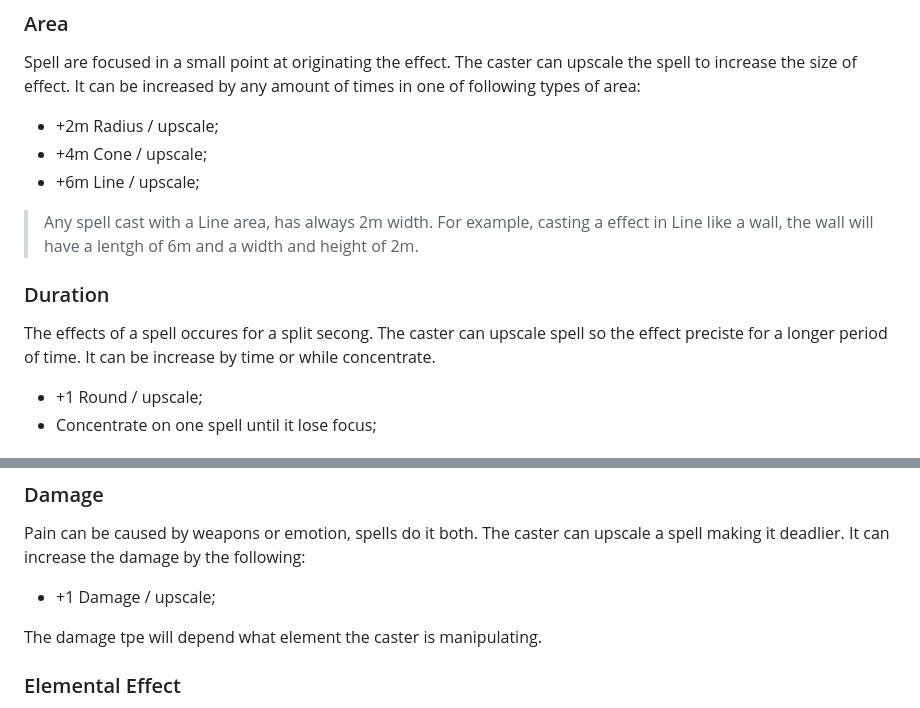
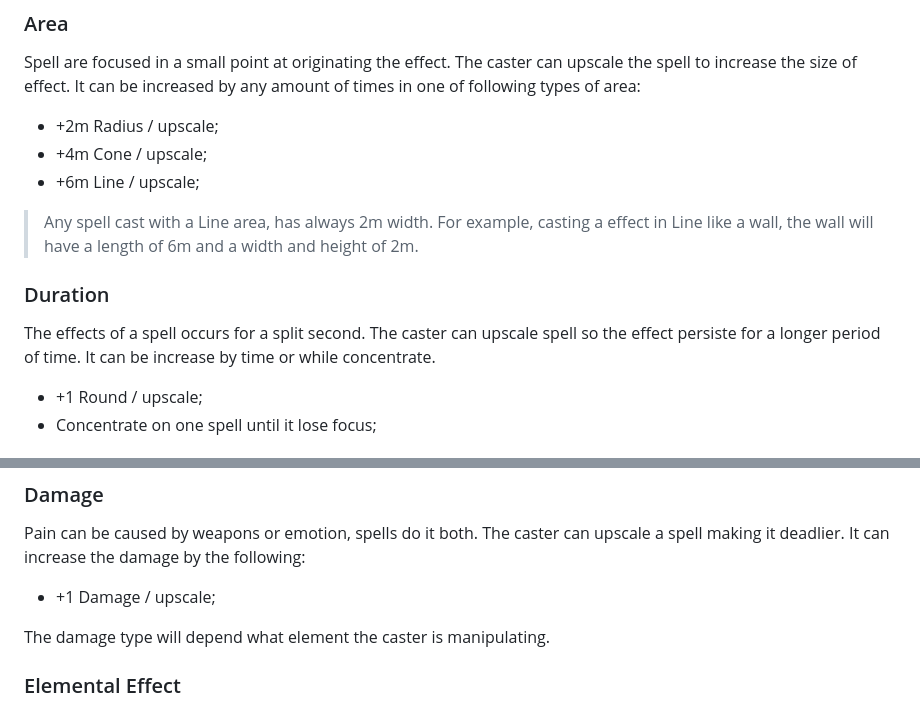
Before and after one commit to CorcundaPT/3GC, a Markdown page: brainstorm.md, 2 parts joined by grey strips. Rendered like a GitHub page.

```diff
--- a/brainstorm.md
+++ b/brainstorm.md
@@ -281,11 +281,11 @@ Spell are focused in a small point at originating the effect. The caster can ups
 - +2m Radius / upscale;
 - +4m Cone / upscale;
 - +6m Line / upscale;
-> Any spell cast with a Line area, has always 2m width. For example, casting a effect in Line like a wall, the wall will have a lentgh of 6m and a width and height of 2m.
+> Any spell cast with a Line area, has always 2m width. For example, casting a effect in Line like a wall, the wall will have a length of 6m and a width and height of 2m.
 
 ### Duration
 
-The effects of a spell occures for a split secong. The caster can upscale spell so the effect preciste for a longer period of time. It can be increase by time or while concentrate.
+The effects of a spell occurs for a split second. The caster can upscale spell so the effect persiste for a longer period of time. It can be increase by time or while concentrate.
 - +1 Round / upscale;
 - Concentrate on one spell until it lose focus;
 
@@ -299,7 +299,7 @@ The spell has is origin on the caster since its energy is being manipulated by t
 Pain can be caused by weapons or emotion, spells do it both. The caster can upscale a spell making it deadlier. It can increase the damage by the following:
 - +1 Damage / upscale;
 
-The damage tpe will depend what element the caster is manipulating.
+The damage type will depend what element the caster is manipulating.
 
 ### Elemental Effect
 
```
